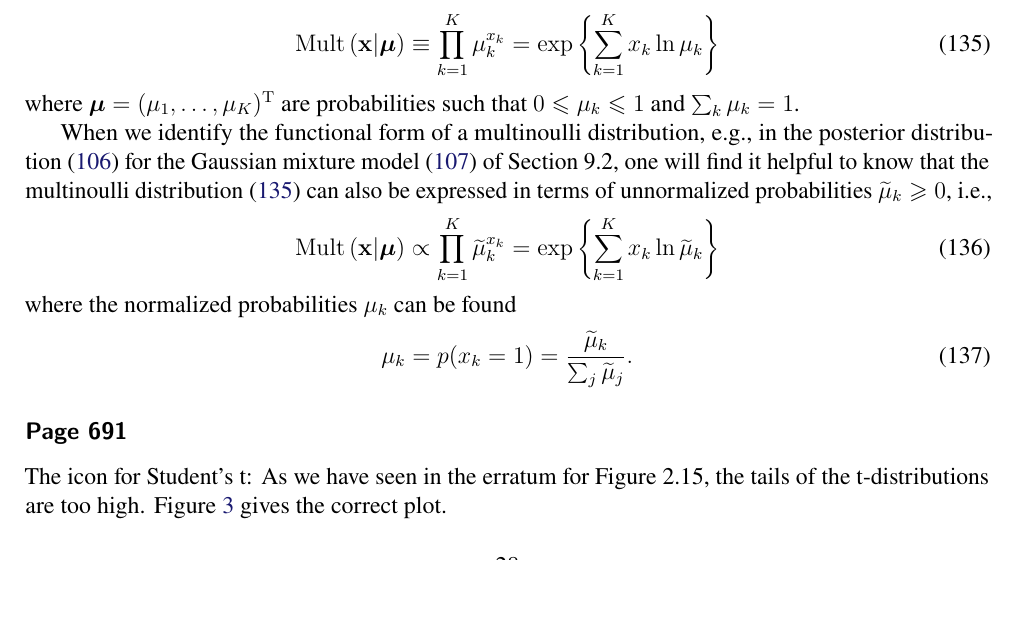
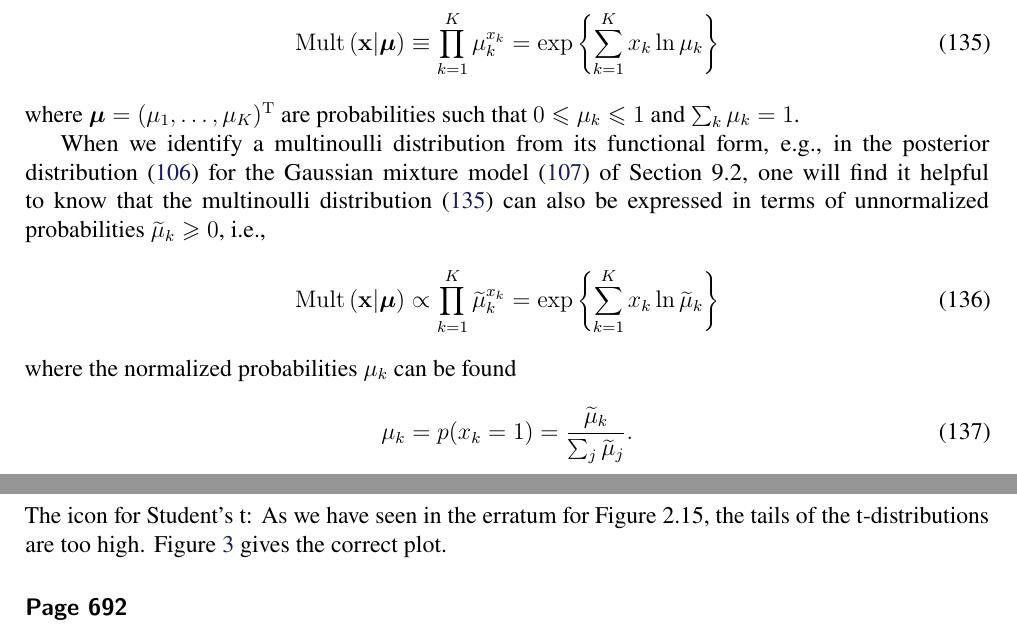
Before and after one commit to yousuketakada/prml_errata, a LaTeX document (prml_errata.tex): part of page 28 of 42 before the commit and two parts of pages 28 and 29 of 42 after it, the two joined at a grey line, cut so that both start at the same text, the shorter picture padded with empty space. Compiled offline with pdfLaTeX.

Commit message:
Edit: Multinoulli

```diff
--- a/prml_errata.tex
+++ b/prml_errata.tex
@@ -2250,7 +2250,7 @@ write the multinoulli as
 where $\bm{\mu} = (\mu_1, \dots, \mu_K)^{\operatorname{T}}$ are probabilities such that
 $0 \leqslant \mu_k \leqslant 1$ and $\sum_k \mu_k = 1$.
 
-When we identify the functional form of a multinoulli distribution, e.g.,
+When we identify a multinoulli distribution from its functional form, e.g.,
 in the posterior distribution~\eqref{eq:posterior_of_Gaussian_mixture} for
 the Gaussian mixture model~\eqref{eq:joint_distribution_of_Gaussian_mixture} of Section~9.2,
 one will find it helpful to know that
```
